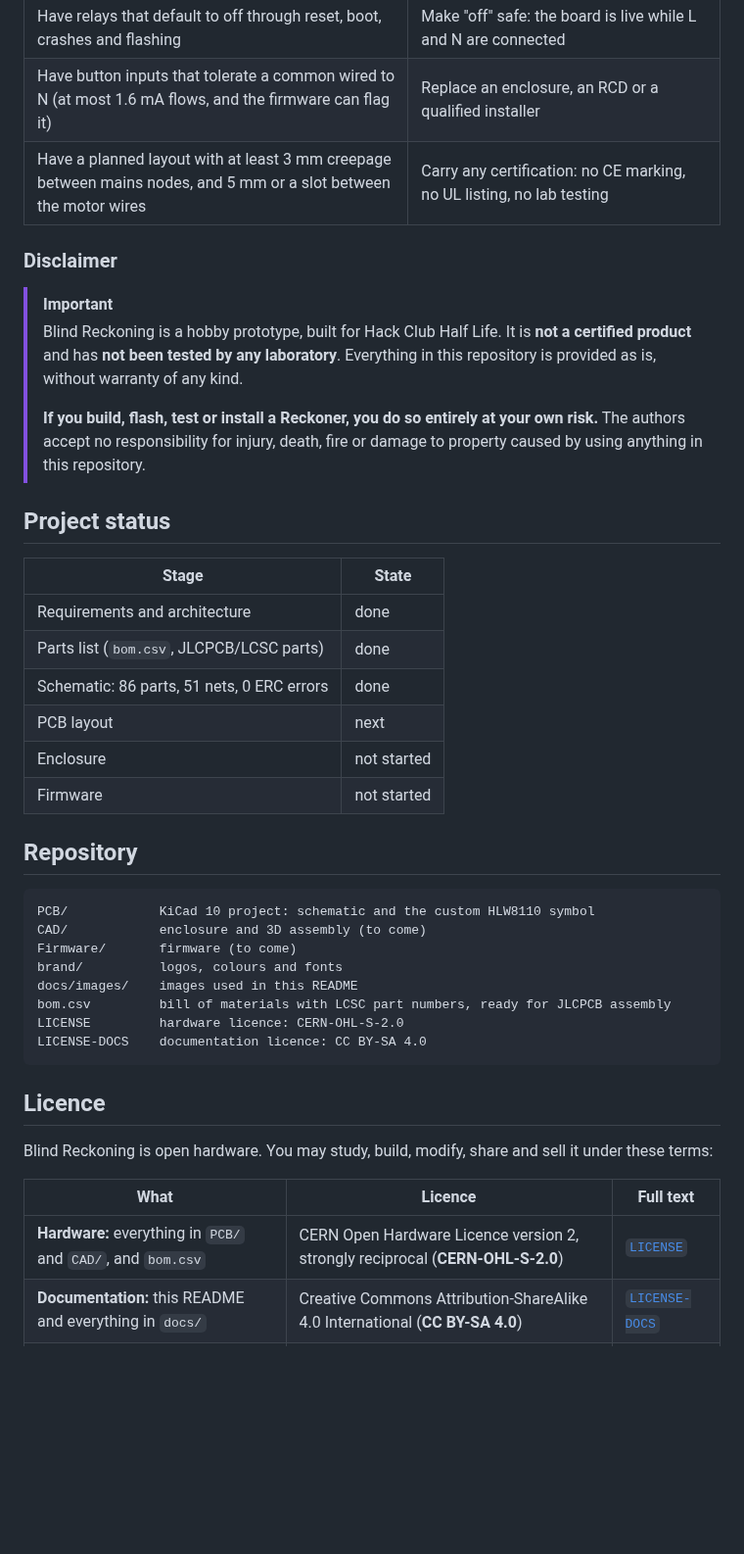
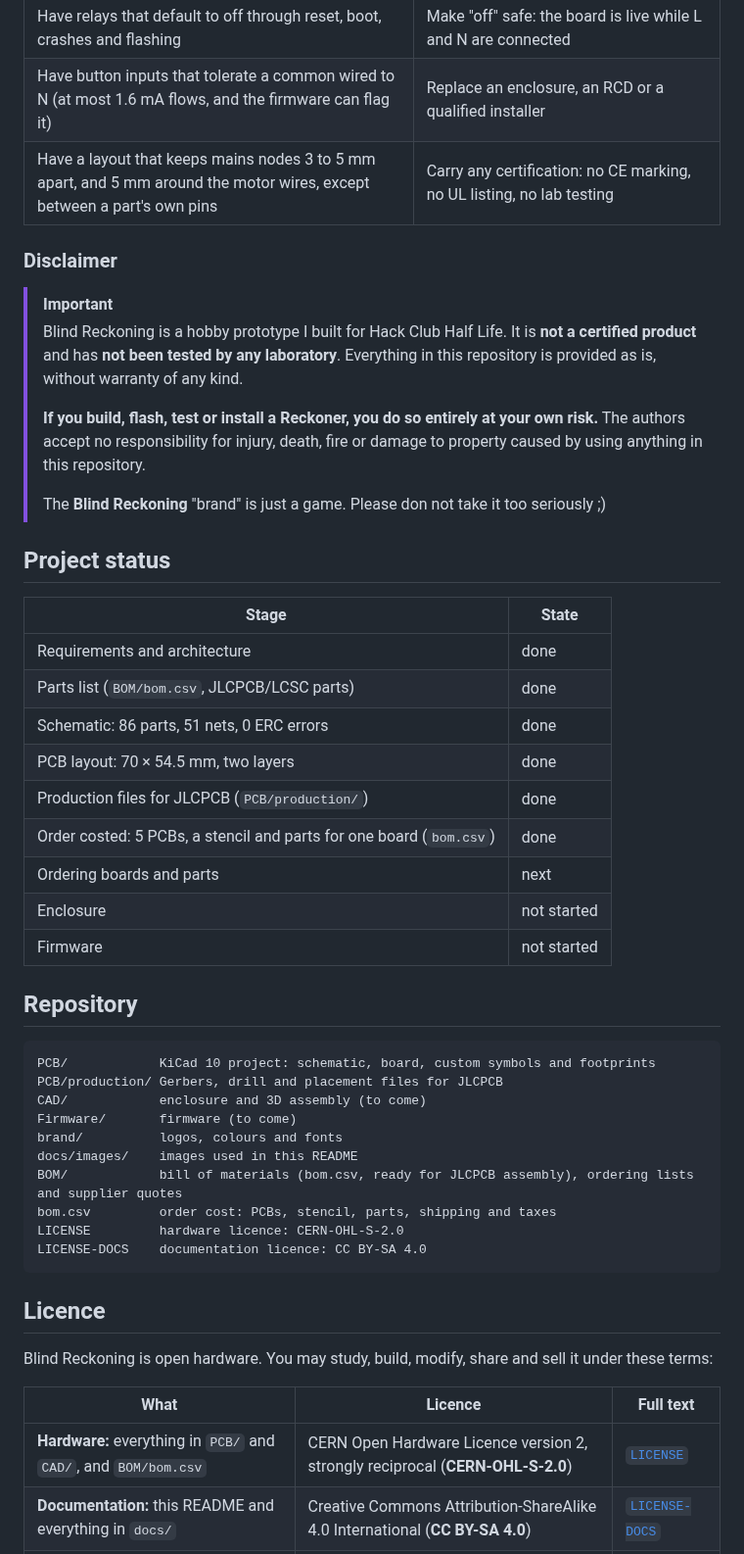
Before and after one commit to blind-reckoning/Reckoner, a Markdown page: README.md, the part around one of its changes. Shown at 98% size. Rendered like a GitHub page; blank space fills up the shorter version.

````diff
--- a/README.md
+++ b/README.md
@@ -127,35 +137,42 @@ The firmware sets K2 first and then closes K1, and opens K1 before releasing K2,
 | Have a hardware interlock: up and down can never both be live | Clear a direct short by itself: that is the house breaker's job |
 | Have relays that default to off through reset, boot, crashes and flashing | Make "off" safe: the board is live while L and N are connected |
 | Have button inputs that tolerate a common wired to N (at most 1.6 mA flows, and the firmware can flag it) | Replace an enclosure, an RCD or a qualified installer |
-| Have a planned layout with at least 3 mm creepage between mains nodes, and 5 mm or a slot between the motor wires | Carry any certification: no CE marking, no UL listing, no lab testing |
+| Have a layout that keeps mains nodes 3 to 5 mm apart, and 5 mm around the motor wires, except between a part's own pins | Carry any certification: no CE marking, no UL listing, no lab testing |
 
 ### Disclaimer
 
 > [!IMPORTANT]
-> Blind Reckoning is a hobby prototype, built for Hack Club Half Life. It is **not a certified product** and has **not been tested by any laboratory**. Everything in this repository is provided as is, without warranty of any kind.
+> Blind Reckoning is a hobby prototype I built for Hack Club Half Life. It is **not a certified product** and has **not been tested by any laboratory**. Everything in this repository is provided as is, without warranty of any kind.
 >
 > **If you build, flash, test or install a Reckoner, you do so entirely at your own risk.** The authors accept no responsibility for injury, death, fire or damage to property caused by using anything in this repository.
+>
+> The **Blind Reckoning** "brand" is just a game. Please don not take it too seriously ;)
 
 ## Project status
 
 | Stage | State |
 |---|---|
 | Requirements and architecture | done |
-| Parts list (`bom.csv`, JLCPCB/LCSC parts) | done |
+| Parts list (`BOM/bom.csv`, JLCPCB/LCSC parts) | done |
 | Schematic: 86 parts, 51 nets, 0 ERC errors | done |
-| PCB layout | next |
+| PCB layout: 70 × 54.5 mm, two layers | done |
+| Production files for JLCPCB (`PCB/production/`) | done |
+| Order costed: 5 PCBs, a stencil and parts for one board (`bom.csv`) | done |
+| Ordering boards and parts | next |
 | Enclosure | not started |
 | Firmware | not started |
 
 ## Repository
 
 ```
-PCB/            KiCad 10 project: schematic and the custom HLW8110 symbol
+PCB/            KiCad 10 project: schematic, board, custom symbols and footprints
+PCB/production/ Gerbers, drill and placement files for JLCPCB
 CAD/            enclosure and 3D assembly (to come)
 Firmware/       firmware (to come)
 brand/          logos, colours and fonts
 docs/images/    images used in this README
-bom.csv         bill of materials with LCSC part numbers, ready for JLCPCB assembly
+BOM/            bill of materials (bom.csv, ready for JLCPCB assembly), ordering lists and supplier quotes
+bom.csv         order cost: PCBs, stencil, parts, shipping and taxes
 LICENSE         hardware licence: CERN-OHL-S-2.0
 LICENSE-DOCS    documentation licence: CC BY-SA 4.0
 ```
@@ -166,7 +183,7 @@ Blind Reckoning is open hardware. You may study, build, modify, share and sell i
 
 | What | Licence | Full text |
 |---|---|---|
-| **Hardware:** everything in `PCB/` and `CAD/`, and `bom.csv` | CERN Open Hardware Licence version 2, strongly reciprocal (**CERN-OHL-S-2.0**) | [`LICENSE`](LICENSE) |
+| **Hardware:** everything in `PCB/` and `CAD/`, and `BOM/bom.csv` | CERN Open Hardware Licence version 2, strongly reciprocal (**CERN-OHL-S-2.0**) | [`LICENSE`](LICENSE) |
 | **Documentation:** this README and everything in `docs/` | Creative Commons Attribution-ShareAlike 4.0 International (**CC BY-SA 4.0**) | [`LICENSE-DOCS`](LICENSE-DOCS) |
 | **Firmware** | Not written yet; its licence will be chosen when it is. | |
 
````
Also changed, not shown: other parts of README.md (+11 -1 lines), BOM/DigiKey.png (added), BOM/JLC order.png (added), BOM/LCSC.png (added), docs/images/board-back.png (added), docs/images/board-top.png (added), 4 other files.
